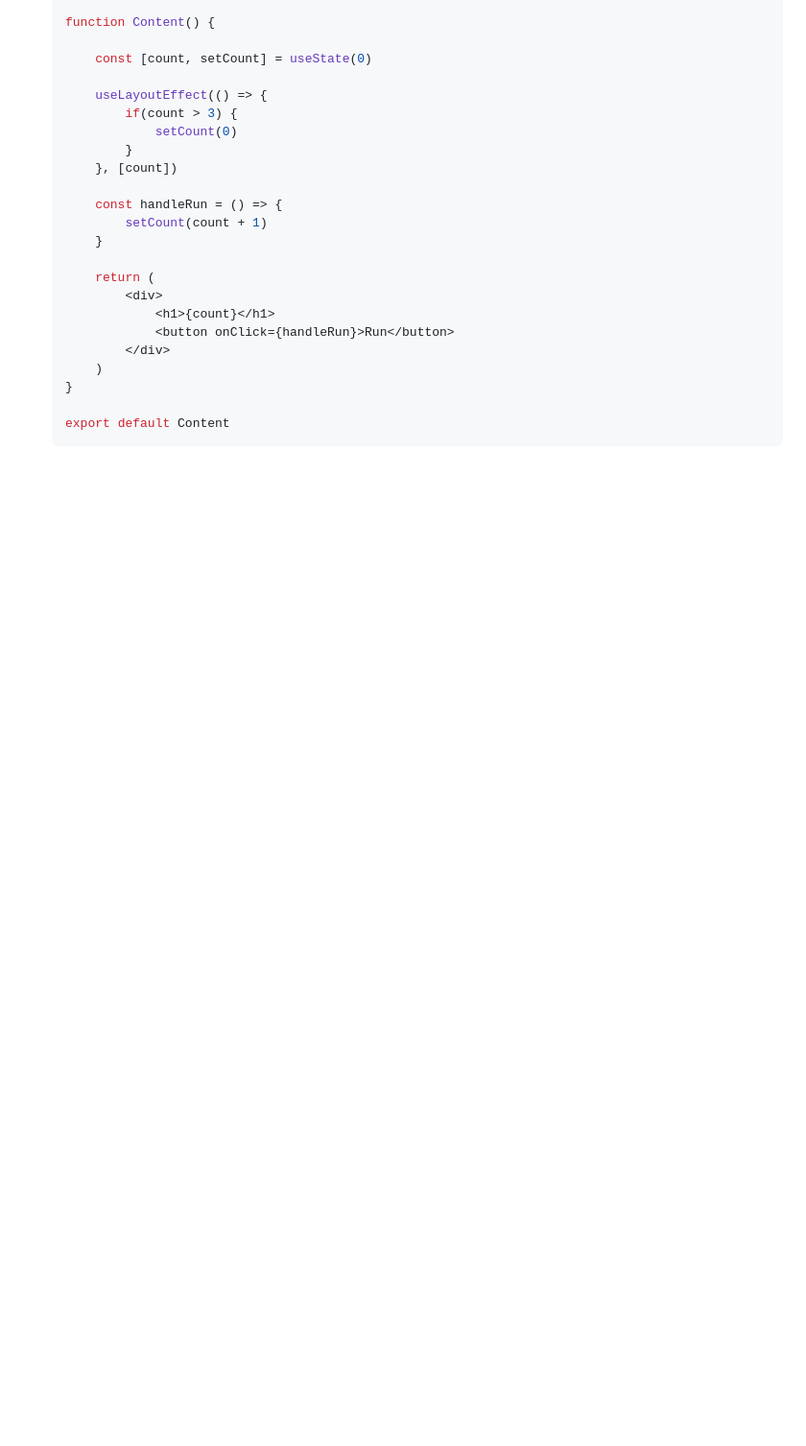
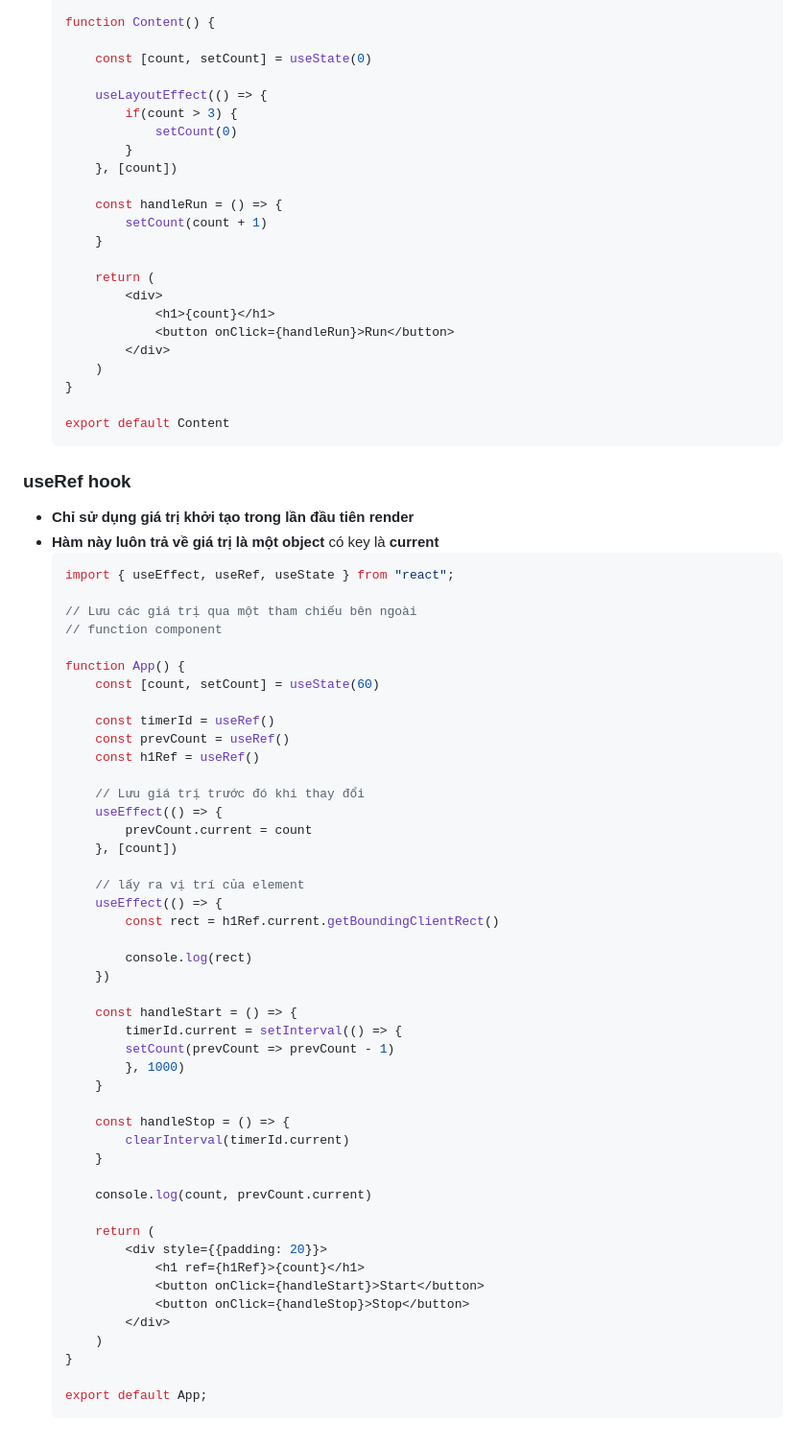
Before and after one commit to ntt188/learnReact, a Markdown page: README.md, the part around the change. Shown: that part at 96% size. GitHub-like rendering; blank space fills up the shorter version.

````diff
--- a/README.md
+++ b/README.md
@@ -1014,3 +1014,54 @@ React.createElement('h1', {className: 'heading', title: 'Hello'}, 'Hello guys!')
 
     export default Content
     ```
+### useRef hook
+* **Chỉ sử dụng giá trị khởi tạo trong lần đầu tiên render**
+* **Hàm này luôn trả về giá trị là một object** có key là **current**
+    ```js
+    import { useEffect, useRef, useState } from "react";
+
+    // Lưu các giá trị qua một tham chiếu bên ngoài
+    // function component
+
+    function App() {
+        const [count, setCount] = useState(60)
+
+        const timerId = useRef()
+        const prevCount = useRef()
+        const h1Ref = useRef()
+
+        // Lưu giá trị trước đó khi thay đổi
+        useEffect(() => {
+            prevCount.current = count
+        }, [count])
+
+        // lấy ra vị trí của element
+        useEffect(() => {
+            const rect = h1Ref.current.getBoundingClientRect()
+
+            console.log(rect)
+        })
+
+        const handleStart = () => {
+            timerId.current = setInterval(() => {
+            setCount(prevCount => prevCount - 1)
+            }, 1000)
+        }
+
+        const handleStop = () => {
+            clearInterval(timerId.current)
+        }
+
+        console.log(count, prevCount.current)
+
+        return (
+            <div style={{padding: 20}}>
+                <h1 ref={h1Ref}>{count}</h1>
+                <button onClick={handleStart}>Start</button>
+                <button onClick={handleStop}>Stop</button>
+            </div>
+        )
+    }
+
+    export default App;
+    ```
````
